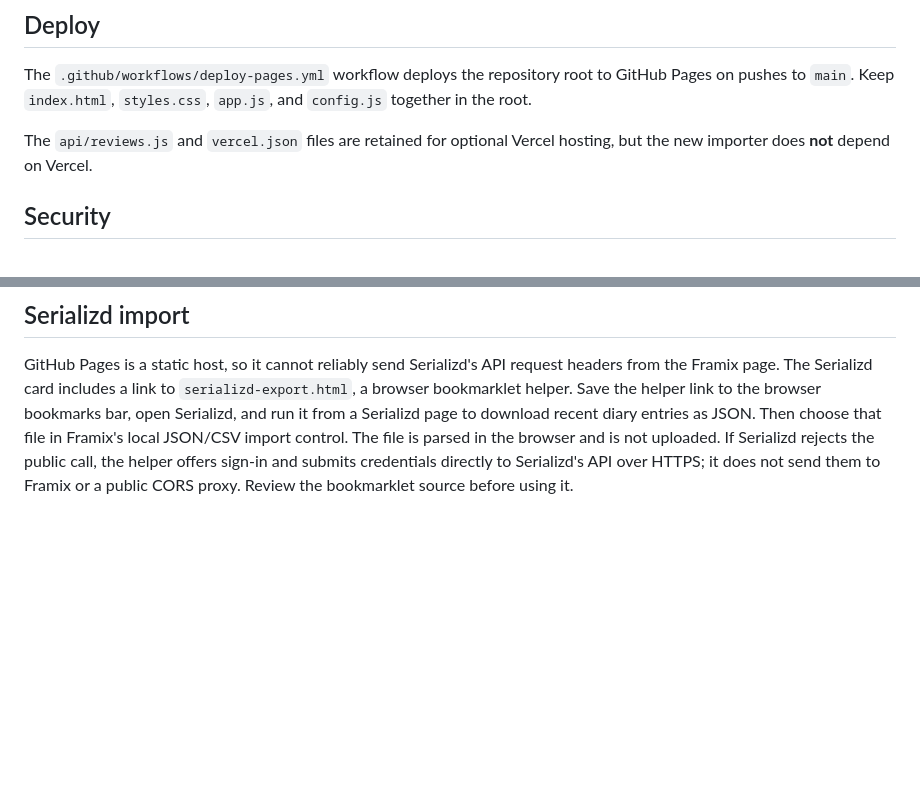
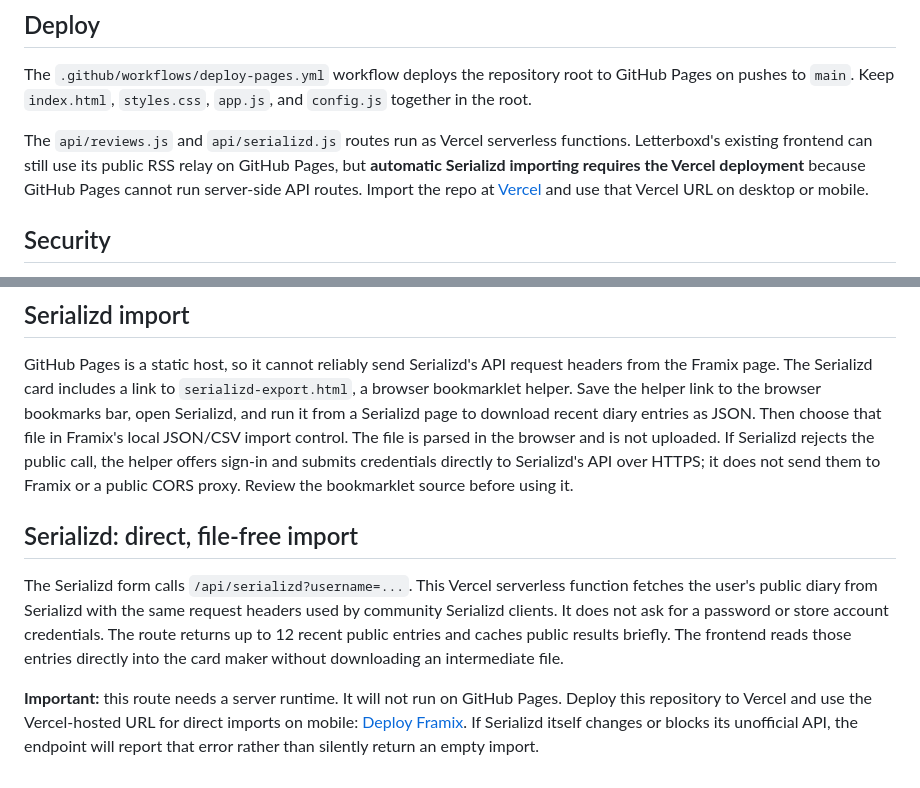
Before and after one commit to Dostovinchi/reelnote-review-cards, a Markdown page: README.md, 2 parts joined by grey strips. Drawn GitHub-style; blank space fills up the shorter version.

Commit message:
Document file-free Serializd import and Vercel hosting requirement

```diff
--- a/README.md
+++ b/README.md
@@ -43,7 +43,7 @@ The automatic feed is based on Letterboxd's public RSS contents, so it can only
 
 The `.github/workflows/deploy-pages.yml` workflow deploys the repository root to GitHub Pages on pushes to `main`. Keep `index.html`, `styles.css`, `app.js`, and `config.js` together in the root.
 
-The `api/reviews.js` and `vercel.json` files are retained for optional Vercel hosting, but the new importer does **not** depend on Vercel.
+The `api/reviews.js` and `api/serializd.js` routes run as Vercel serverless functions. Letterboxd's existing frontend can still use its public RSS relay on GitHub Pages, but **automatic Serializd importing requires the Vercel deployment** because GitHub Pages cannot run server-side API routes. Import the repo at [Vercel](https://vercel.com/new/clone?repository-url=https%3A%2F%2Fgithub.com%2FDostovinchi%2Freelnote-review-cards) and use that Vercel URL on desktop or mobile.
 
 ## Security
 
@@ -78,3 +78,10 @@ The API key is kept in this browser's local storage. Treat it like a personal cr
 ## Serializd import
 
 GitHub Pages is a static host, so it cannot reliably send Serializd's API request headers from the Framix page. The Serializd card includes a link to `serializd-export.html`, a browser bookmarklet helper. Save the helper link to the browser bookmarks bar, open Serializd, and run it from a Serializd page to download recent diary entries as JSON. Then choose that file in Framix's local JSON/CSV import control. The file is parsed in the browser and is not uploaded. If Serializd rejects the public call, the helper offers sign-in and submits credentials directly to Serializd's API over HTTPS; it does not send them to Framix or a public CORS proxy. Review the bookmarklet source before using it.
+
+
+## Serializd: direct, file-free import
+
+The Serializd form calls `/api/serializd?username=...`. This Vercel serverless function fetches the user's public diary from Serializd with the same request headers used by community Serializd clients. It does not ask for a password or store account credentials. The route returns up to 12 recent public entries and caches public results briefly. The frontend reads those entries directly into the card maker without downloading an intermediate file.
+
+**Important:** this route needs a server runtime. It will not run on GitHub Pages. Deploy this repository to Vercel and use the Vercel-hosted URL for direct imports on mobile: [Deploy Framix](https://vercel.com/new/clone?repository-url=https%3A%2F%2Fgithub.com%2FDostovinchi%2Freelnote-review-cards). If Serializd itself changes or blocks its unofficial API, the endpoint will report that error rather than silently return an empty import.
```
